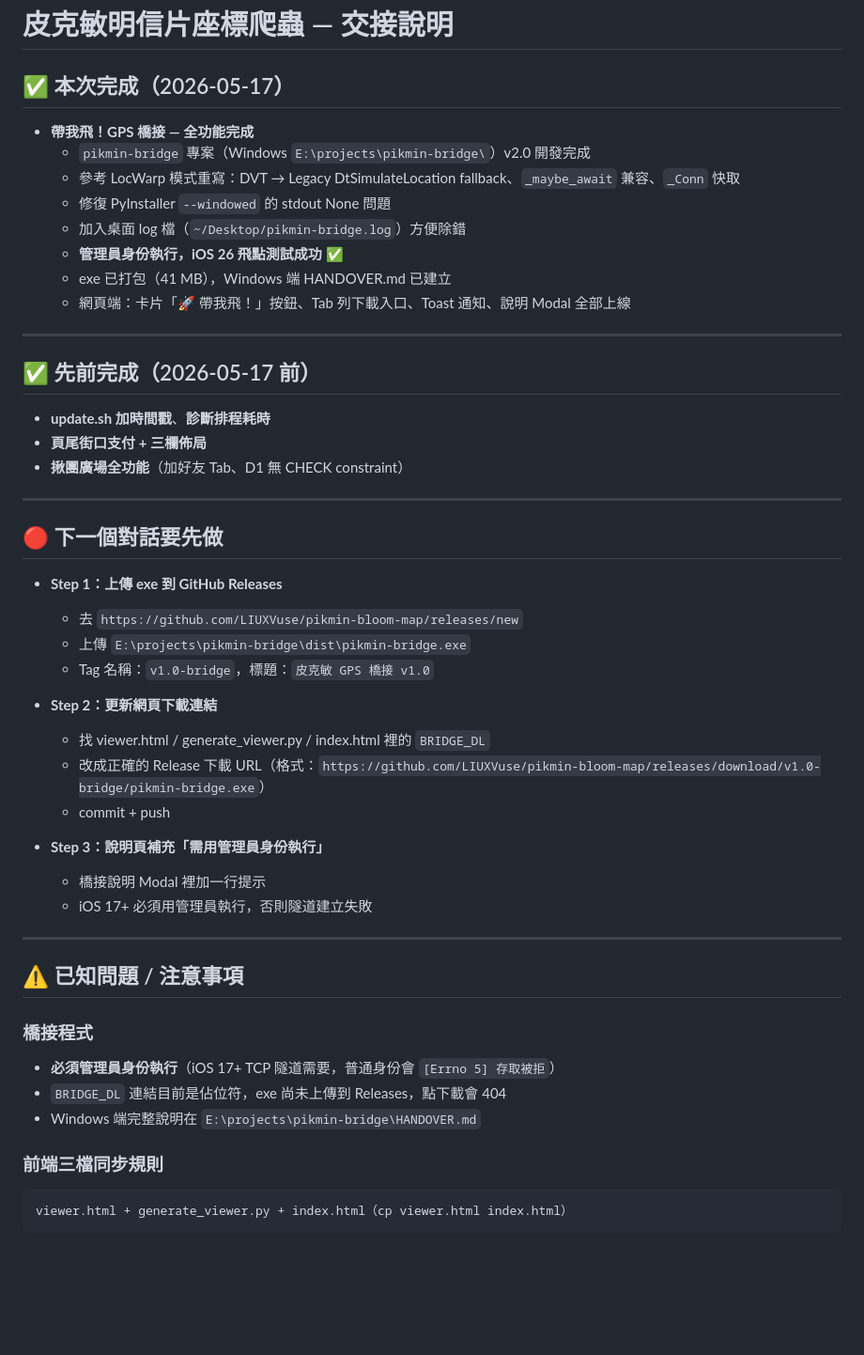
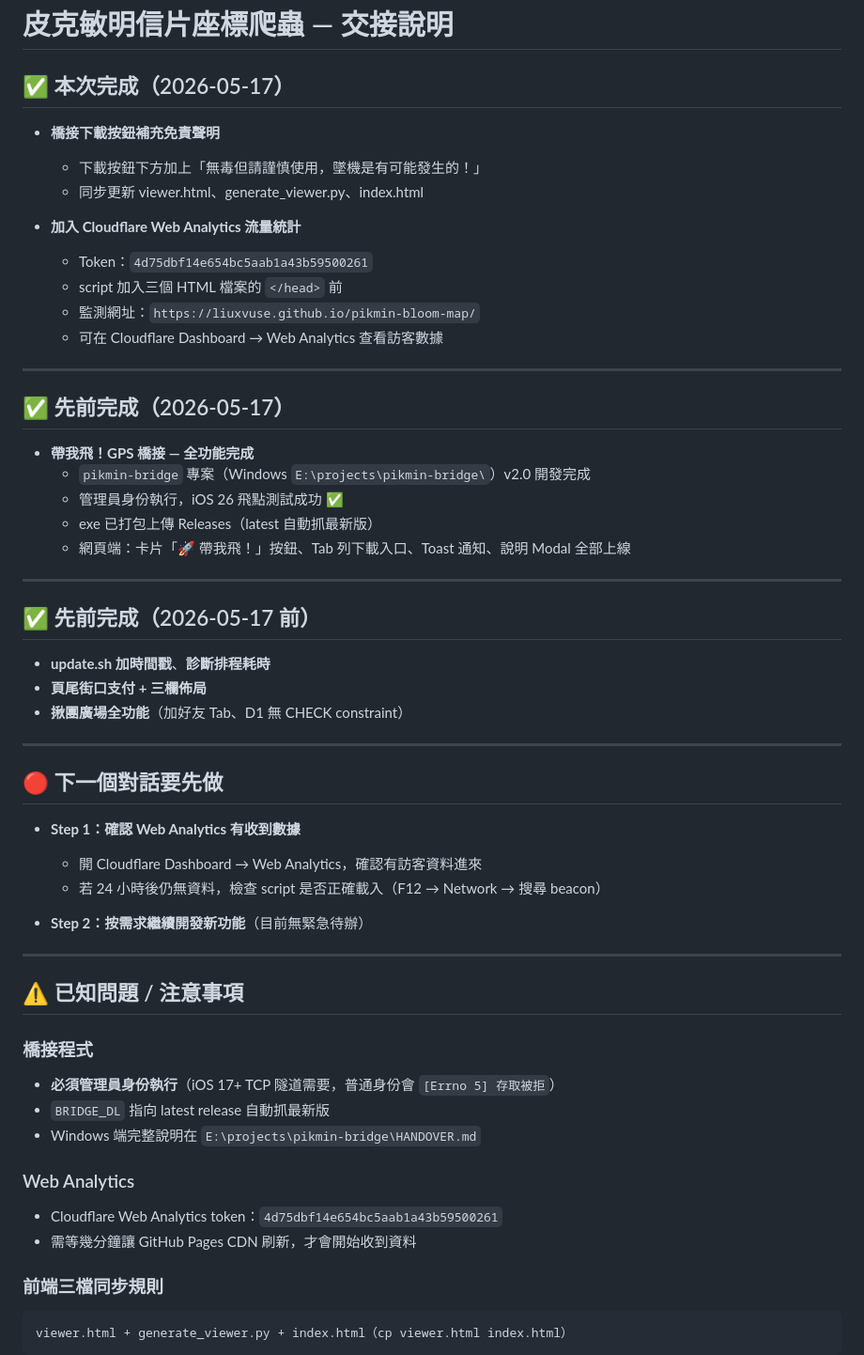
Before and after one commit to LIUXVuse/pikmin-bloom-map, a Markdown page: HANDOVER.md, the part around the change. Shown at 94% size. GitHub-like rendering; blank space fills up the shorter version.

Commit message:
[session] 橋接免責聲明 + Cloudflare Web Analytics 流量統計

````diff
--- a/HANDOVER.md
+++ b/HANDOVER.md
@@ -2,13 +2,24 @@
 
 ## ✅ 本次完成（2026-05-17）
 
+- **橋接下載按鈕補充免責聲明**
+  - 下載按鈕下方加上「無毒但請謹慎使用，墜機是有可能發生的！」
+  - 同步更新 viewer.html、generate_viewer.py、index.html
+
+- **加入 Cloudflare Web Analytics 流量統計**
+  - Token：`4d75dbf14e654bc5aab1a43b59500261`
+  - script 加入三個 HTML 檔案的 `</head>` 前
+  - 監測網址：`https://liuxvuse.github.io/pikmin-bloom-map/`
+  - 可在 Cloudflare Dashboard → Web Analytics 查看訪客數據
+
+---
+
+## ✅ 先前完成（2026-05-17）
+
 - **帶我飛！GPS 橋接 — 全功能完成**
   - `pikmin-bridge` 專案（Windows `E:\projects\pikmin-bridge\`）v2.0 開發完成
-  - 參考 LocWarp 模式重寫：DVT → Legacy DtSimulateLocation fallback、`_maybe_await` 兼容、`_Conn` 快取
-  - 修復 PyInstaller `--windowed` 的 stdout None 問題
-  - 加入桌面 log 檔（`~/Desktop/pikmin-bridge.log`）方便除錯
-  - **管理員身份執行，iOS 26 飛點測試成功** ✅
-  - exe 已打包（41 MB），Windows 端 HANDOVER.md 已建立
+  - 管理員身份執行，iOS 26 飛點測試成功 ✅
+  - exe 已打包上傳 Releases（latest 自動抓最新版）
   - 網頁端：卡片「🚀 帶我飛！」按鈕、Tab 列下載入口、Toast 通知、說明 Modal 全部上線
 
 ---
@@ -23,19 +34,11 @@
 
 ## 🔴 下一個對話要先做
 
-- **Step 1：上傳 exe 到 GitHub Releases**
-  - 去 `https://github.com/LIUXVuse/pikmin-bloom-map/releases/new`
-  - 上傳 `E:\projects\pikmin-bridge\dist\pikmin-bridge.exe`
-  - Tag 名稱：`v1.0-bridge`，標題：`皮克敏 GPS 橋接 v1.0`
+- **Step 1：確認 Web Analytics 有收到數據**
+  - 開 Cloudflare Dashboard → Web Analytics，確認有訪客資料進來
+  - 若 24 小時後仍無資料，檢查 script 是否正確載入（F12 → Network → 搜尋 beacon）
 
-- **Step 2：更新網頁下載連結**
-  - 找 viewer.html / generate_viewer.py / index.html 裡的 `BRIDGE_DL`
-  - 改成正確的 Release 下載 URL（格式：`https://github.com/LIUXVuse/pikmin-bloom-map/releases/download/v1.0-bridge/pikmin-bridge.exe`）
-  - commit + push
-
-- **Step 3：說明頁補充「需用管理員身份執行」**
-  - 橋接說明 Modal 裡加一行提示
-  - iOS 17+ 必須用管理員執行，否則隧道建立失敗
+- **Step 2：按需求繼續開發新功能**（目前無緊急待辦）
 
 ---
 
@@ -43,8 +46,12 @@
 
 ### 橋接程式
 - **必須管理員身份執行**（iOS 17+ TCP 隧道需要，普通身份會 `[Errno 5] 存取被拒`）
-- `BRIDGE_DL` 連結目前是佔位符，exe 尚未上傳到 Releases，點下載會 404
+- `BRIDGE_DL` 指向 latest release 自動抓最新版
 - Windows 端完整說明在 `E:\projects\pikmin-bridge\HANDOVER.md`
+
+### Web Analytics
+- Cloudflare Web Analytics token：`4d75dbf14e654bc5aab1a43b59500261`
+- 需等幾分鐘讓 GitHub Pages CDN 刷新，才會開始收到資料
 
 ### 前端三檔同步規則
 ```
````
